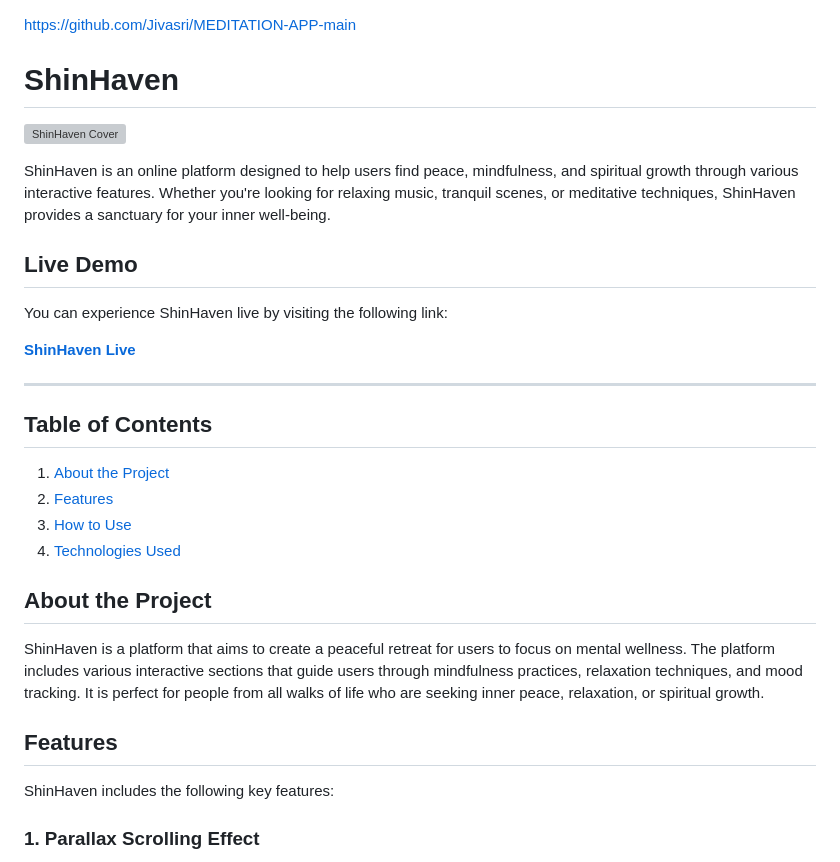
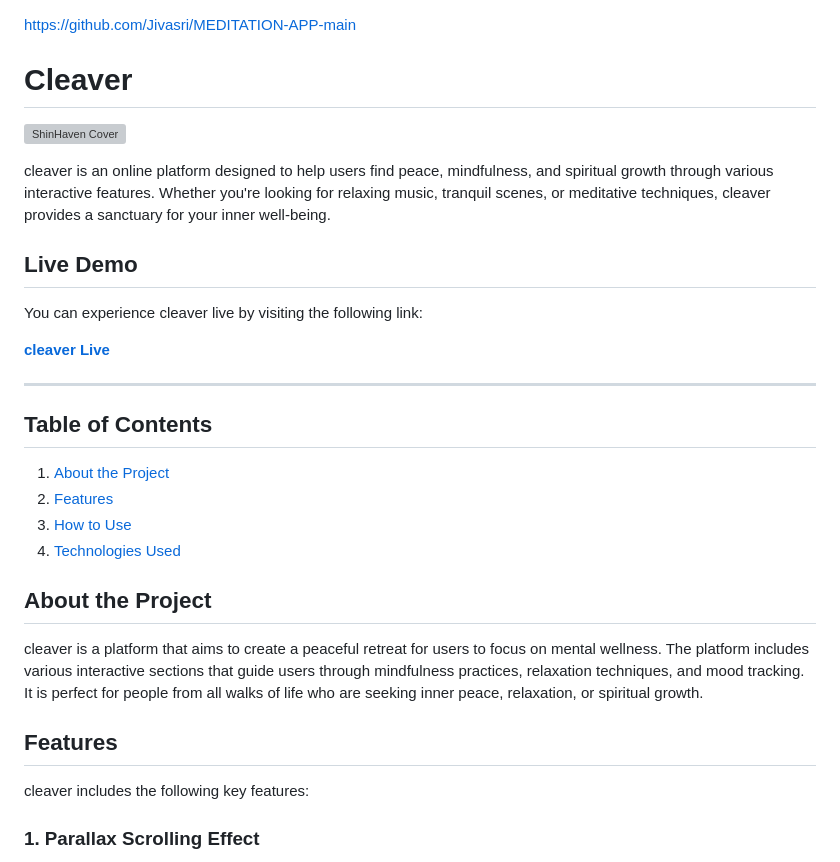
Before and after one commit to Jivasri/MEDITATION-APP-main, a Markdown page: README.md, the part around the change. GitHub-like rendering; grey boxes are pictures that could not be loaded.

```diff
--- a/README.md
+++ b/README.md
@@ -1,14 +1,14 @@
 https://github.com/Jivasri/MEDITATION-APP-main
-# ShinHaven
+# Cleaver
 
 ![ShinHaven Cover](Assets-Aniket/ShinRavenCover.png)
 
-ShinHaven is an online platform designed to help users find peace, mindfulness, and spiritual growth through various interactive features. Whether you're looking for relaxing music, tranquil scenes, or meditative techniques, ShinHaven provides a sanctuary for your inner well-being.
+cleaver is an online platform designed to help users find peace, mindfulness, and spiritual growth through various interactive features. Whether you're looking for relaxing music, tranquil scenes, or meditative techniques, cleaver provides a sanctuary for your inner well-being.
 
 ## Live Demo
-You can experience ShinHaven live by visiting the following link:
+You can experience cleaver live by visiting the following link:
 
-[**ShinHaven Live**](https://shinhaven.netlify.app/)
+[**cleaver Live**](https://shinhaven.netlify.app/)
 
 ---
 
@@ -21,11 +21,11 @@ You can experience ShinHaven live by visiting the following link:
 
 ## About the Project
 
-ShinHaven is a platform that aims to create a peaceful retreat for users to focus on mental wellness. The platform includes various interactive sections that guide users through mindfulness practices, relaxation techniques, and mood tracking. It is perfect for people from all walks of life who are seeking inner peace, relaxation, or spiritual growth.
+cleaver is a platform that aims to create a peaceful retreat for users to focus on mental wellness. The platform includes various interactive sections that guide users through mindfulness practices, relaxation techniques, and mood tracking. It is perfect for people from all walks of life who are seeking inner peace, relaxation, or spiritual growth.
 
 ## Features
 
-ShinHaven includes the following key features:
+cleaver includes the following key features:
 
 ### 1. **Parallax Scrolling Effect**
    - The website features a beautiful parallax effect where multiple layers of images move at different speeds when the user scrolls. This creates a dynamic and immersive experience as users navigate the page.
```
